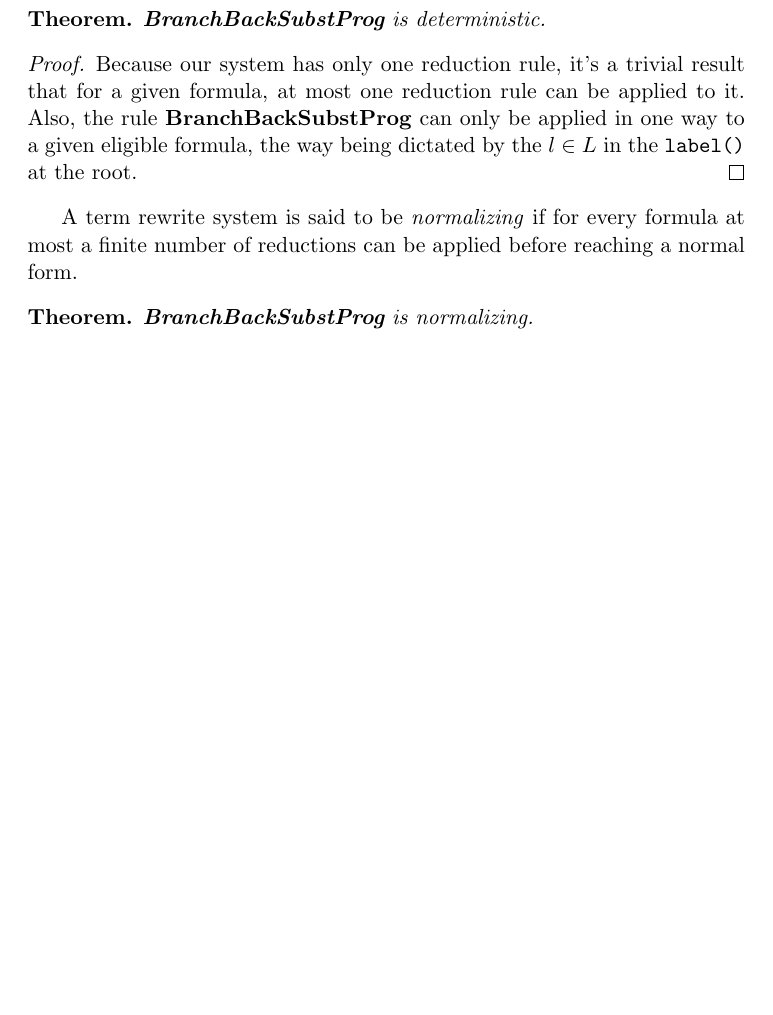
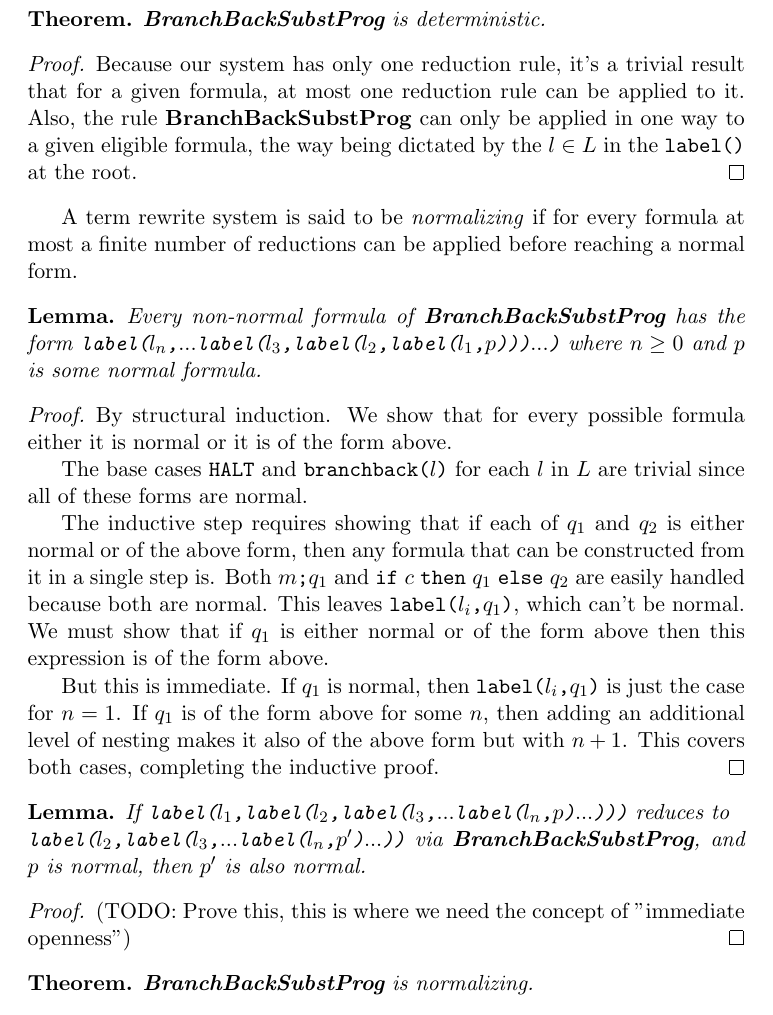
Before and after one commit to cclauson/programanalysistheory, a LaTeX paper (branchback.tex): part of page 5 of 9 before the commit and part of page 5 of 8 after it, cut so that both start at the same text, the shorter picture padded with empty space. Compiled offline with pdfLaTeX.

Commit message:
Some more proofs, also some graph code to use as template

```diff
--- a/branchback.tex
+++ b/branchback.tex
@@ -4,6 +4,11 @@
 \usepackage{amsmath,amsfonts,amssymb,amsthm}
 \usepackage[mathscr]{euscript}
 \usepackage{verbatim}
+\usepackage {tikz}
+\usetikzlibrary {positioning}
+%\usepackage {xcolor}
+\definecolor {processblue}{cmyk}{0.96,0,0,0}
+
 
 \begin{document}
 
@@ -132,3 +137,41 @@ Because our system has only one reduction rule, it's a trivial result that for a
 
 A term rewrite system is said to be \emph{normalizing} if for every formula at most a finite number of reductions can be applied before reaching a normal form.
 
+\begin{comment}
+
+\newtheorem*{labelsfinite}{Lemma}
+\begin{labelsfinite}
+The number of labels in a program formula is finite.
+\end{labelsfinite}
+
+\begin{proof}
+Trivial from either structural induction, or just the property of formulas being finite.
+\end{proof}
+
+\end{comment}
+
+\newtheorem*{formofnonnormalbbsp}{Lemma}
+\begin{formofnonnormalbbsp}
+Every non-normal formula of \textbf{BranchBackSubstProg} has the form $\texttt{label(}l_{n}\texttt{,} ... \texttt{label(}l_{3}\texttt{,} \texttt{label(}l_{2}\texttt{,} \texttt{label(}l_{1}\texttt{,} p\texttt{)}\texttt{)}\texttt{)} ... \texttt{)}$ where $n \geq 0$ and $p$ is some normal formula.
+\end{formofnonnormalbbsp}
+
+\begin{proof}
+By structural induction.  We show that for every possible formula either it is normal or it is of the form above.
+
+The base cases \texttt{HALT} and $\texttt{branchback(}l\texttt{)}$ for each $l$ in $L$ are trivial since all of these forms are normal.
+
+The inductive step requires showing that if each of $q_{1}$ and $q_{2}$ is either normal or of the above form, then any formula that can be constructed from it in a single step is.  Both $m\texttt{;}q_{1}$ and \texttt{if} $c$ \texttt{then} $q_{1}$ \texttt{else} $q_{2}$ are easily handled because both are normal.  This leaves $\texttt{label(}l_{i}\texttt{,} q_{1}\texttt{)}$, which can't be normal.  We must show that if $q_{1}$ is either normal or of the form above then this expression is of the form above.
+
+But this is immediate.  If $q_{1}$ is normal, then $\texttt{label(}l_{i}\texttt{,} q_{1}\texttt{)}$ is just the case for $n = 1$.  If $q_{1}$ is of the form above for some $n$, then adding an additional level of nesting makes it also of the above form but with $n + 1$.  This covers both cases, completing the inductive proof.
+\end{proof}
+
+\newtheorem*{bbspnorecurse}{Lemma}
+\begin{bbspnorecurse}
+If
+$\texttt{label(}l_{1}\texttt{,} \texttt{label(}l_{2}\texttt{,} \texttt{label(}l_{3}\texttt{,}  ... \texttt{label(}l_{n}\texttt{,} p\texttt{)} ... \texttt{)}\texttt{)}\texttt{)}$ reduces to\\
+$\texttt{label(}l_{2}\texttt{,} \texttt{label(}l_{3}\texttt{,}  ... \texttt{label(}l_{n}\texttt{,} p'\texttt{)} ... \texttt{)}\texttt{)}$ via \textbf{BranchBackSubstProg}, and $p$ is normal, then $p'$ is also normal.
+\end{bbspnorecurse}
+
+\begin{proof}
+(TODO: Prove this, this is where we need the concept of "immediate openness")
+\end{proof}
```
Also changed, not shown: branchback.tex (48 more changed lines).
